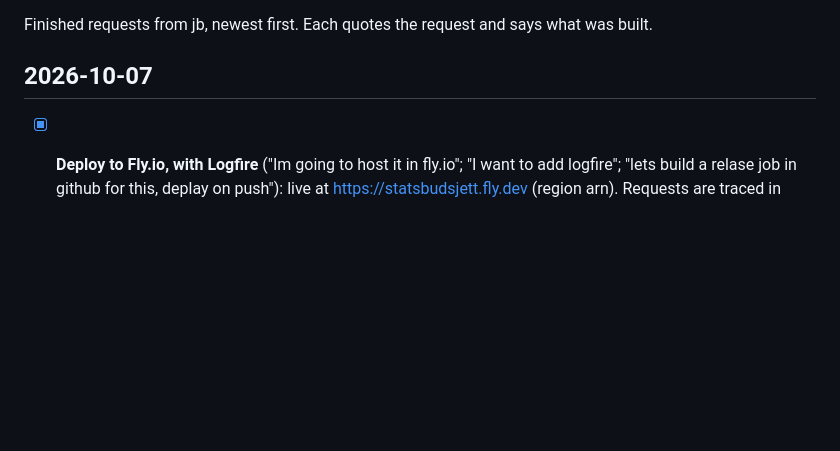
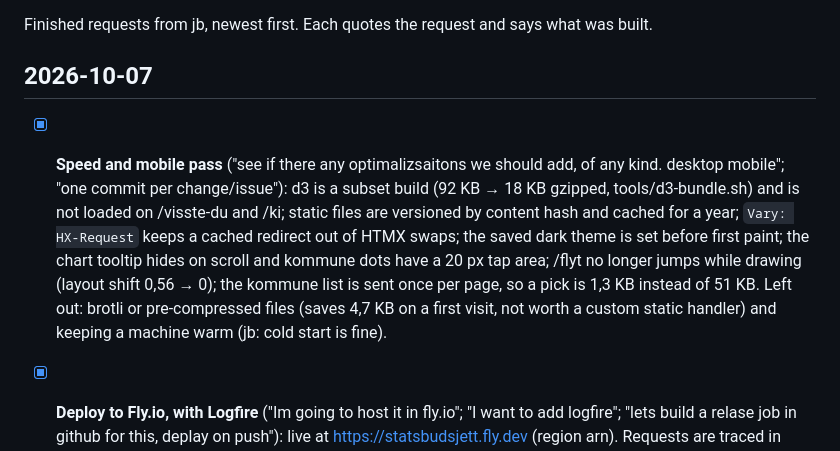
Before and after one commit to janbjorge/statsbudsjett, a Markdown page: docs/done.md, the part around the change. Drawn GitHub-style; blank space fills up the shorter version.

Commit message:
Log the speed and mobile pass in docs/done.md

```diff
--- a/docs/done.md
+++ b/docs/done.md
@@ -4,6 +4,7 @@ Finished requests from jb, newest first. Each quotes the request and says what w
 
 ## 2026-10-07
 
+- [x] **Speed and mobile pass** ("see if there any optimalizsaitons we should add, of any kind. desktop mobile"; "one commit per change/issue"): d3 is a subset build (92 KB → 18 KB gzipped, tools/d3-bundle.sh) and is not loaded on /visste-du and /ki; static files are versioned by content hash and cached for a year; `Vary: HX-Request` keeps a cached redirect out of HTMX swaps; the saved dark theme is set before first paint; the chart tooltip hides on scroll and kommune dots have a 20 px tap area; /flyt no longer jumps while drawing (layout shift 0,56 → 0); the kommune list is sent once per page, so a pick is 1,3 KB instead of 51 KB. Left out: brotli or pre-compressed files (saves 4,7 KB on a first visit, not worth a custom static handler) and keeping a machine warm (jb: cold start is fine).
 - [x] **Deploy to Fly.io, with Logfire** ("Im going to host it in fly.io"; "I want to add logfire"; "lets build a relase job in github for this, deplay on push"): live at https://statsbudsjett.fly.dev (region arn). Requests are traced in Logfire with the query values, but not the client IP (src/adapters/web/telemetry.py). Every push to main runs the checks and deploys (.github/workflows/deploy.yml), which needs the FLY_API_TOKEN repository secret.
 - [x] **Fixes from testing the /ki prompt** (jb ran the prompt as an agent; "yes" to fixing): `/api/meg` now gives the source of the tax rates (Prop. 1 LS) and the pages for the wage and pension growth. llms.txt and the API name each child age band ("1-5 = 1–5 år (barnehage)"), and the /ki prompt asks with the children's ages and tells the assistant to ask instead of guessing.
 - [x] **Page about using the site with an AI assistant** ("We should add a agents info page or something, so ppl. can find it and learn how they can attch an agent/chatgpt"): new page /ki ("Spør en KI"), linked from the menu and footer, with steps, a prompt to paste, example questions, a privacy and accuracy note, and a developer section (llms.txt, OpenAPI, ChatGPT custom GPT actions, CSV). The OpenAPI schema now gives an absolute server URL so "Import from URL" works.
```
